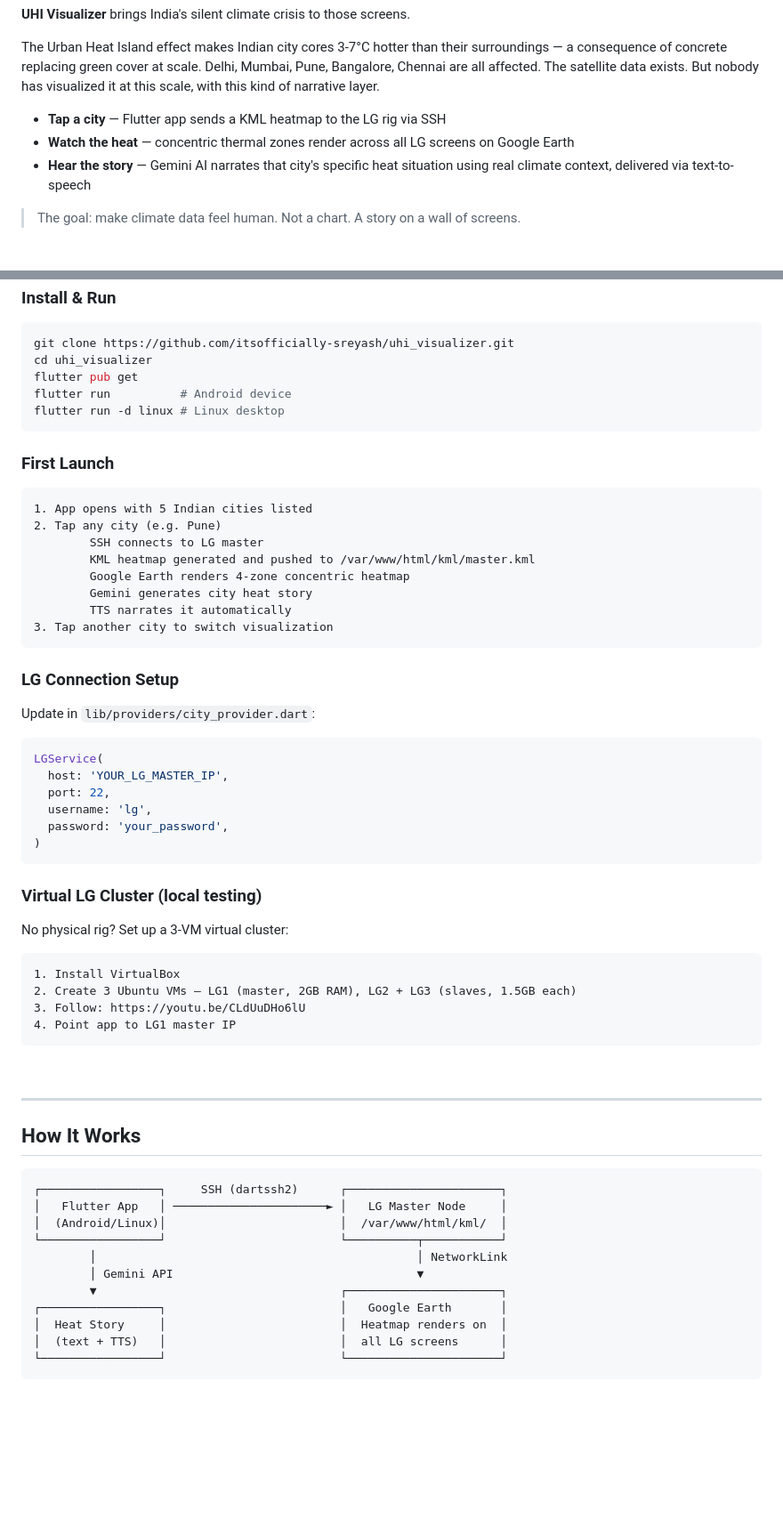
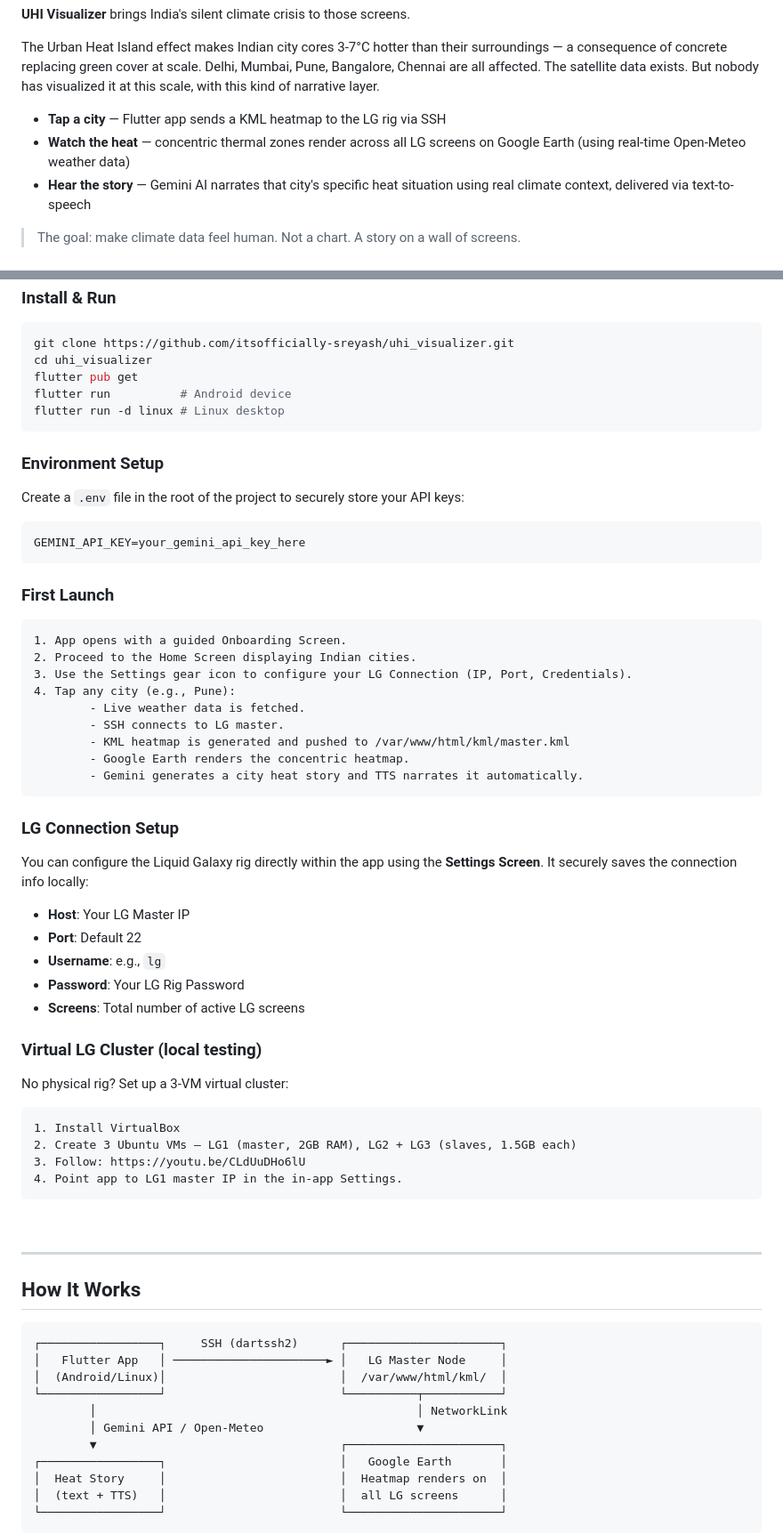
Before and after one commit to itsofficially-sreyash/UHI_Visualiser_for_LG, a Markdown page: README.md, 2 parts joined by grey strips. Shown at 89% size. Drawn GitHub-style; blank space fills up the shorter version.

````diff
--- a/README.md
+++ b/README.md
@@ -55,7 +55,7 @@
 The Urban Heat Island effect makes Indian city cores 3-7°C hotter than their surroundings — a consequence of concrete replacing green cover at scale. Delhi, Mumbai, Pune, Bangalore, Chennai are all affected. The satellite data exists. But nobody has visualized it at this scale, with this kind of narrative layer.
 
 - **Tap a city** — Flutter app sends a KML heatmap to the LG rig via SSH
-- **Watch the heat** — concentric thermal zones render across all LG screens on Google Earth
+- **Watch the heat** — concentric thermal zones render across all LG screens on Google Earth (using real-time Open-Meteo weather data)
 - **Hear the story** — Gemini AI narrates that city's specific heat situation using real climate context, delivered via text-to-speech
 
 > The goal: make climate data feel human. Not a chart. A story on a wall of screens.
@@ -206,31 +215,34 @@ flutter run          # Android device
 flutter run -d linux # Linux desktop
 ```
 
+### Environment Setup
+Create a `.env` file in the root of the project to securely store your API keys:
+```
+GEMINI_API_KEY=your_gemini_api_key_here
+```
+
 ### First Launch
 
 ```
-1. App opens with 5 Indian cities listed
-2. Tap any city (e.g. Pune)
-        SSH connects to LG master
-        KML heatmap generated and pushed to /var/www/html/kml/master.kml
-        Google Earth renders 4-zone concentric heatmap
-        Gemini generates city heat story
-        TTS narrates it automatically
-3. Tap another city to switch visualization
+1. App opens with a guided Onboarding Screen.
+2. Proceed to the Home Screen displaying Indian cities.
+3. Use the Settings gear icon to configure your LG Connection (IP, Port, Credentials).
+4. Tap any city (e.g., Pune):
+        - Live weather data is fetched.
+        - SSH connects to LG master.
+        - KML heatmap is generated and pushed to /var/www/html/kml/master.kml
+        - Google Earth renders the concentric heatmap.
+        - Gemini generates a city heat story and TTS narrates it automatically.
 ```
 
 ### LG Connection Setup
 
-Update in `lib/providers/city_provider.dart`:
-
-```dart
-LGService(
-  host: 'YOUR_LG_MASTER_IP',
-  port: 22,
-  username: 'lg',
-  password: 'your_password',
-)
-```
+You can configure the Liquid Galaxy rig directly within the app using the **Settings Screen**. It securely saves the connection info locally:
+- **Host**: Your LG Master IP
+- **Port**: Default 22
+- **Username**: e.g., `lg`
+- **Password**: Your LG Rig Password
+- **Screens**: Total number of active LG screens
 
 ### Virtual LG Cluster (local testing)
 
@@ -240,7 +252,7 @@ No physical rig? Set up a 3-VM virtual cluster:
 1. Install VirtualBox
 2. Create 3 Ubuntu VMs — LG1 (master, 2GB RAM), LG2 + LG3 (slaves, 1.5GB each)
 3. Follow: https://youtu.be/CLdUuDHo6lU
-4. Point app to LG1 master IP
+4. Point app to LG1 master IP in the in-app Settings.
 ```
 
 <br/>
@@ -255,7 +267,7 @@ No physical rig? Set up a 3-VM virtual cluster:
 │  (Android/Linux)│                         │  /var/www/html/kml/  │
 └─────────────────┘                         └──────────┬───────────┘
         │                                              │ NetworkLink
-        │ Gemini API                                   ▼
+        │ Gemini API / Open-Meteo                      ▼
         ▼                                   ┌──────────────────────┐
 ┌─────────────────┐                         │   Google Earth       │
 │  Heat Story     │                         │  Heatmap renders on  │
````
Also changed, not shown: other parts of README.md (+24 -15 lines).
